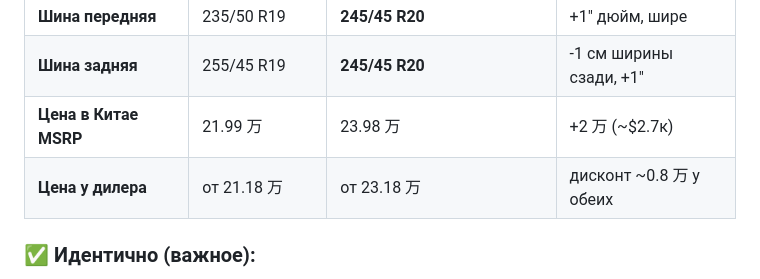
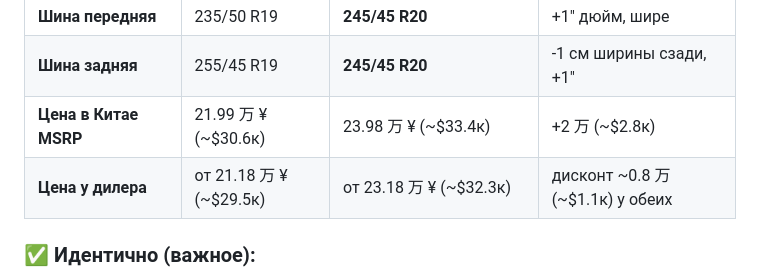
Before and after one commit to atanych/kira, a Markdown page: projects/cars/sealion-7-final-comparison.md, the part around the change. Drawn GitHub-style.

```diff
--- a/projects/cars/sealion-7-final-comparison.md
+++ b/projects/cars/sealion-7-final-comparison.md
@@ -30,8 +30,8 @@
 | **Полная масса** | 2585 кг | 2705 кг | +120 кг |
 | **Шина передняя** | 235/50 R19 | **245/45 R20** | +1" дюйм, шире |
 | **Шина задняя** | 255/45 R19 | **245/45 R20** | -1 см ширины сзади, +1" |
-| **Цена в Китае MSRP** | 21.99 万 | 23.98 万 | +2 万 (~$2.7к) |
-| **Цена у дилера** | от 21.18 万 | от 23.18 万 | дисконт ~0.8 万 у обеих |
+| **Цена в Китае MSRP** | 21.99 万 ¥ (~$30.6к) | 23.98 万 ¥ (~$33.4к) | +2 万 (~$2.8к) |
+| **Цена у дилера** | от 21.18 万 ¥ (~$29.5к) | от 23.18 万 ¥ (~$32.3к) | дисконт ~0.8 万 (~$1.1к) у обеих |
 
 ### ✅ Идентично (важное):
 
```
Also changed, not shown: projects/cars/cny-usd-cheatsheet.md (added, +95 -0 lines).
